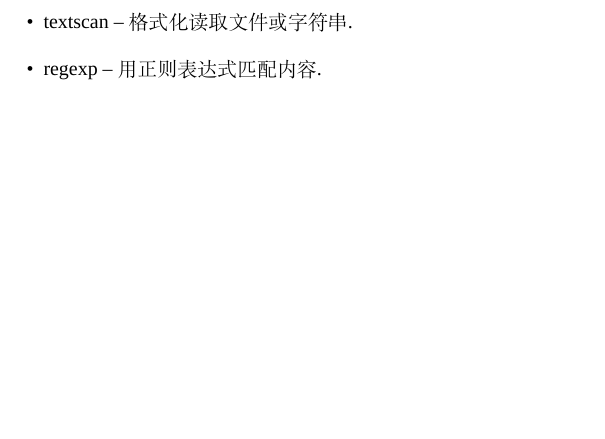
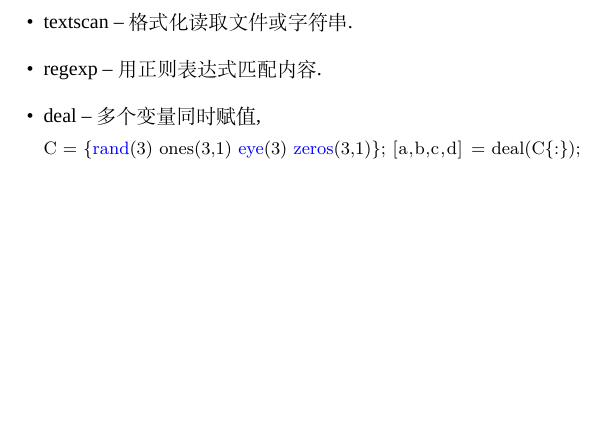
Before and after one commit to HereChen/The-Way-MATLAB-Learning, a LaTeX document (MATLABTips.tex, which reads sections/secFunctionsSome.tex): part of page 14 of 23, cut so that both start at the same text. Compiled offline with XeLaTeX; a missing font is replaced by an installed copy or a similar font.

Commit message:
add deal func

```diff
--- a/sections/secFunctionsSome.tex
+++ b/sections/secFunctionsSome.tex
@@ -14,14 +14,15 @@
 \item{clc} -- 清屏.清除Command窗口显示内容. \mcode{clc}
 \item{clear} -- 清除变量,清楚工作空间存储的变量.其后加变量名可以只清
 除指定变量,清除全部变量直接使用即可,清除某个变量vari, \mcode{clear vari}
-\item{save} -- 保存工作空间变量.保存全部变量, \mcode{test.mat};保存某几个变量,\\\mcode{p = 1; q = [1 2]; save('data.mat', 'p', 'q');}
+\item{save} -- 保存工作空间变量.保存全部变量, \mcode{test.mat};保存某几个变量,\\ \mcode{p = 1; q = [1 2]; save('data.mat', 'p', 'q');}
 \item{load} -- 从硬盘加载数据. 用法和 \mcode{save} 类似.
 \item{diary} -- 保存Command屏幕输出,由于屏幕输出延时,可能并没有保
 存数据,因此有两个方案来应对;其一,加入pause;其二,判断是否已保存数
 据,直到有数据才执行 \mcode{diary off}
 \item{which} -- 查看函数的文件路径. 查看函数 \mcode{fmincon} 的位置, \mcode{which fmincon}
 \item{whos} -- 查看当前工作空间变量的属性.直接使用为查看全部变量属性,查看 \mcode{var} 变量的属性, \mcode{whos var}
-\item{saveas} -- 保存图像(Figure或仿真框图).保存当前figure为jpg图像, \\\mcode{saveas(gcf, 'output', 'jpg')}
+\item{saveas} -- 保存图像(Figure或仿真框图).保存当前figure为jpg图像, \\ \mcode{saveas(gcf, 'output', 'jpg')}
 \item{textscan} -- 格式化读取文件或字符串.
 \item{regexp} -- 用正则表达式匹配内容.
+\item{deal} -- 多个变量同时赋值, \\ \mcode{C = {rand(3) ones(3,1) eye(3) zeros(3,1)}; [a,b,c,d] = deal(C{:});}
 \end{itemize}
```
